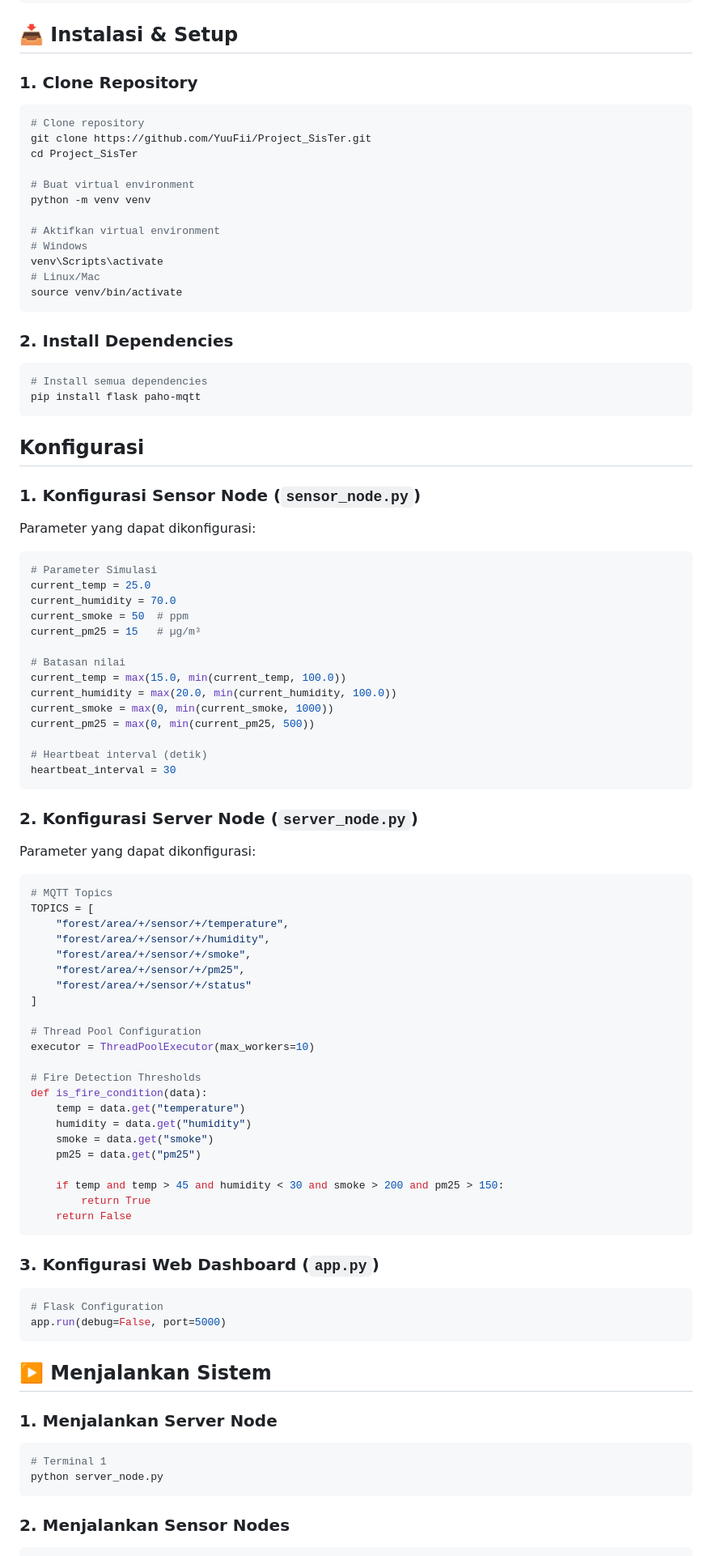
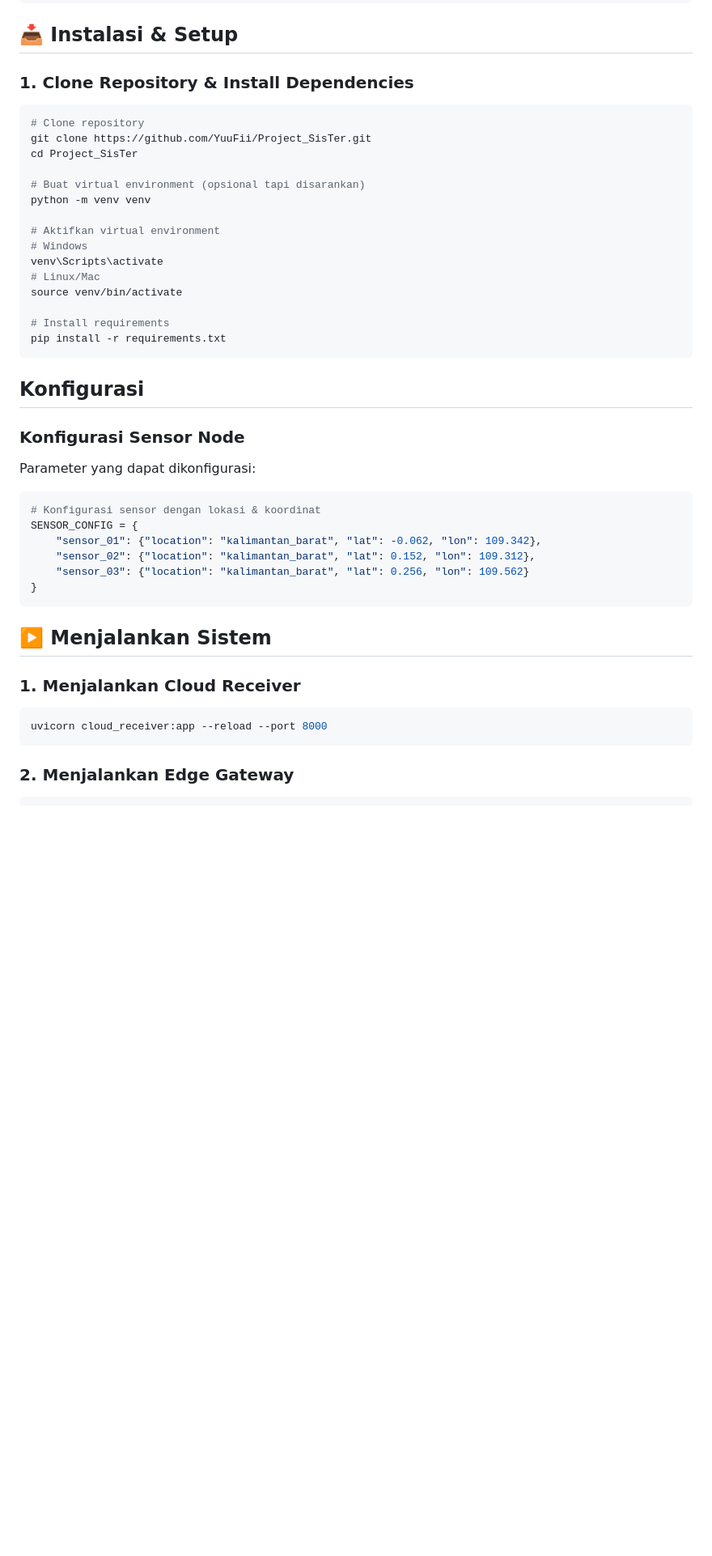
Before and after one commit to YuuFii/Forest_Fire_Detection, a Markdown page: README.md, the part around the change printed below. Shown: that part at 81% size. GitHub-like rendering; blank space fills up the shorter version.

````diff
--- a/README.md
+++ b/README.md
@@ -100,13 +115,13 @@ Sistem Deteksi Dini Kebakaran Hutan berbasis simulasi sensor, komunikasi MQTT, d
 
 ## 📥 Instalasi & Setup
 
-### 1. Clone Repository
+### 1. Clone Repository & Install Dependencies
 ```bash
 # Clone repository
 git clone https://github.com/YuuFii/Project_SisTer.git
 cd Project_SisTer
 
-# Buat virtual environment
+# Buat virtual environment (opsional tapi disarankan)
 python -m venv venv
 
 # Aktifkan virtual environment
@@ -114,75 +129,30 @@ python -m venv venv
 venv\Scripts\activate
 # Linux/Mac
 source venv/bin/activate
-```
 
-### 2. Install Dependencies
-```bash
-# Install semua dependencies
-pip install flask paho-mqtt
+# Install requirements
+pip install -r requirements.txt
 ```
 
 ## Konfigurasi
 
-### 1. Konfigurasi Sensor Node (`sensor_node.py`)
+### Konfigurasi Sensor Node
 Parameter yang dapat dikonfigurasi:
 ```python
-# Parameter Simulasi
-current_temp = 25.0
-current_humidity = 70.0
-current_smoke = 50  # ppm
-current_pm25 = 15   # µg/m³
-
-# Batasan nilai
-current_temp = max(15.0, min(current_temp, 100.0))
-current_humidity = max(20.0, min(current_humidity, 100.0))
-current_smoke = max(0, min(current_smoke, 1000))
-current_pm25 = max(0, min(current_pm25, 500))
-
-# Heartbeat interval (detik)
-heartbeat_interval = 30
-```
-
-### 2. Konfigurasi Server Node (`server_node.py`)
-Parameter yang dapat dikonfigurasi:
-```python
-# MQTT Topics
-TOPICS = [
-    "forest/area/+/sensor/+/temperature",
-    "forest/area/+/sensor/+/humidity",
-    "forest/area/+/sensor/+/smoke",
-    "forest/area/+/sensor/+/pm25",
-    "forest/area/+/sensor/+/status"
-]
-
-# Thread Pool Configuration
-executor = ThreadPoolExecutor(max_workers=10)
-
-# Fire Detection Thresholds
-def is_fire_condition(data):
-    temp = data.get("temperature")
-    humidity = data.get("humidity")
-    smoke = data.get("smoke")
-    pm25 = data.get("pm25")
-
-    if temp and temp > 45 and humidity < 30 and smoke > 200 and pm25 > 150:
-        return True
-    return False
-```
-
-### 3. Konfigurasi Web Dashboard (`app.py`)
-```python
-# Flask Configuration
-app.run(debug=False, port=5000)
+# Konfigurasi sensor dengan lokasi & koordinat
+SENSOR_CONFIG = {
+    "sensor_01": {"location": "kalimantan_barat", "lat": -0.062, "lon": 109.342},
+    "sensor_02": {"location": "kalimantan_barat", "lat": 0.152, "lon": 109.312},
+    "sensor_03": {"location": "kalimantan_barat", "lat": 0.256, "lon": 109.562}
+}
 ```
 
 ## ▶️ Menjalankan Sistem
 
-### 1. Menjalankan Server Node
+### 1. Menjalankan Cloud Receiver
 ```bash
-# Terminal 1
-python server_node.py
+uvicorn cloud_receiver:app --reload --port 8000
 ```
 
-### 2. Menjalankan Sensor Nodes
+### 2. Menjalankan Edge Gateway
 ```bash
````
Also changed, not shown: other parts of README.md (+26 -33 lines).
